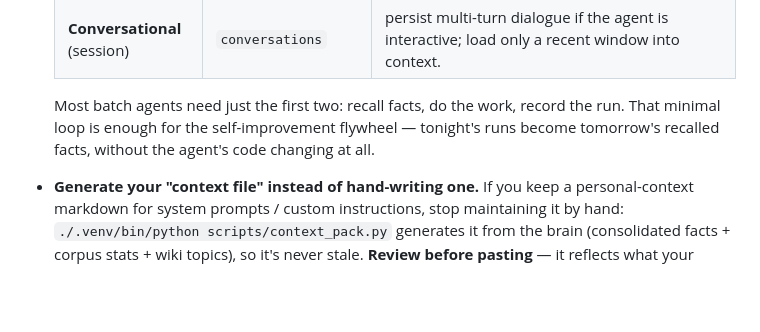
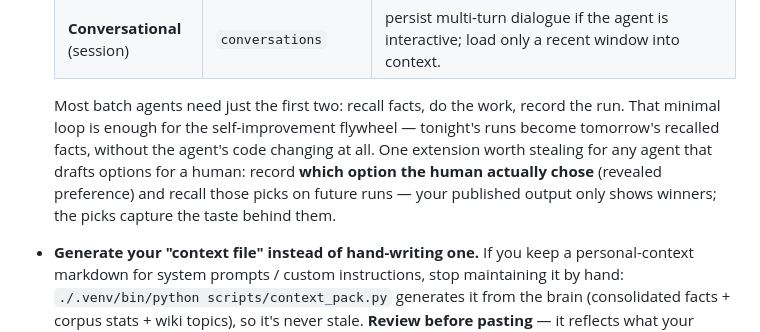
Before and after one commit to LindaHaviv/second-brain, a Markdown page: docs/TUTORIAL.md, the part around the change. Drawn GitHub-style; blank space fills up the shorter version.

Commit message:
Tutorial: revealed-preference extension for the recall->act->record pattern
Co-Authored-By: Claude Fable 5 <noreply@anthropic.com>

```diff
--- a/docs/TUTORIAL.md
+++ b/docs/TUTORIAL.md
@@ -387,7 +387,10 @@ content scope** by default, so private data stays local. See
 
   Most batch agents need just the first two: recall facts, do the work, record the run. That
   minimal loop is enough for the self-improvement flywheel — tonight's runs become tomorrow's
-  recalled facts, without the agent's code changing at all.
+  recalled facts, without the agent's code changing at all. One extension worth stealing for any
+  agent that drafts options for a human: record **which option the human actually chose**
+  (revealed preference) and recall those picks on future runs — your published output only shows
+  winners; the picks capture the taste behind them.
 - **Generate your "context file" instead of hand-writing one.** If you keep a personal-context
   markdown for system prompts / custom instructions, stop maintaining it by hand:
   `./.venv/bin/python scripts/context_pack.py` generates it from the brain (consolidated facts +
```
